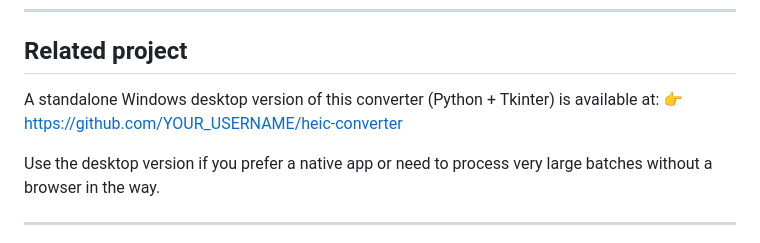
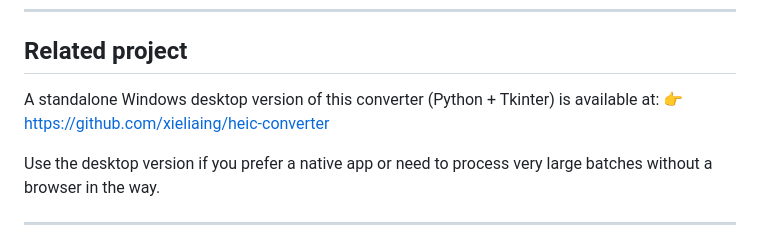
Before and after one commit to xieliaing/heic-web, a Markdown page: README.md, the part around the change. GitHub-like rendering.

Commit message:
Fix link to Windows desktop version of converter
Updated the link to the standalone Windows desktop version of the converter.

```diff
--- a/README.md
+++ b/README.md
@@ -112,7 +112,7 @@ See [privacy.html](privacy.html) for the full privacy policy, including any thir
 ## Related project
 
 A standalone Windows desktop version of this converter (Python + Tkinter) is available at:
-👉 https://github.com/YOUR_USERNAME/heic-converter
+👉 https://github.com/xieliaing/heic-converter
 
 Use the desktop version if you prefer a native app or need to process very large batches without a browser in the way.
 
```
